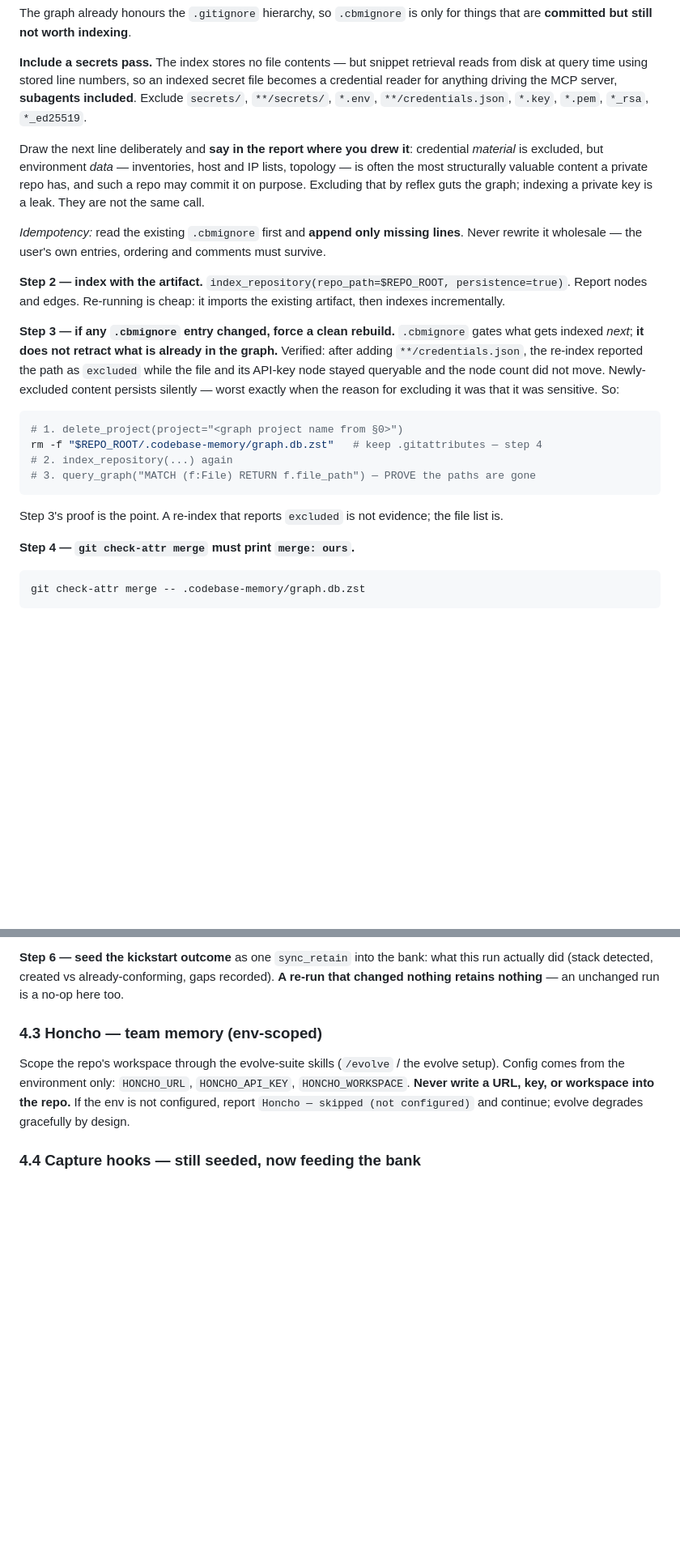
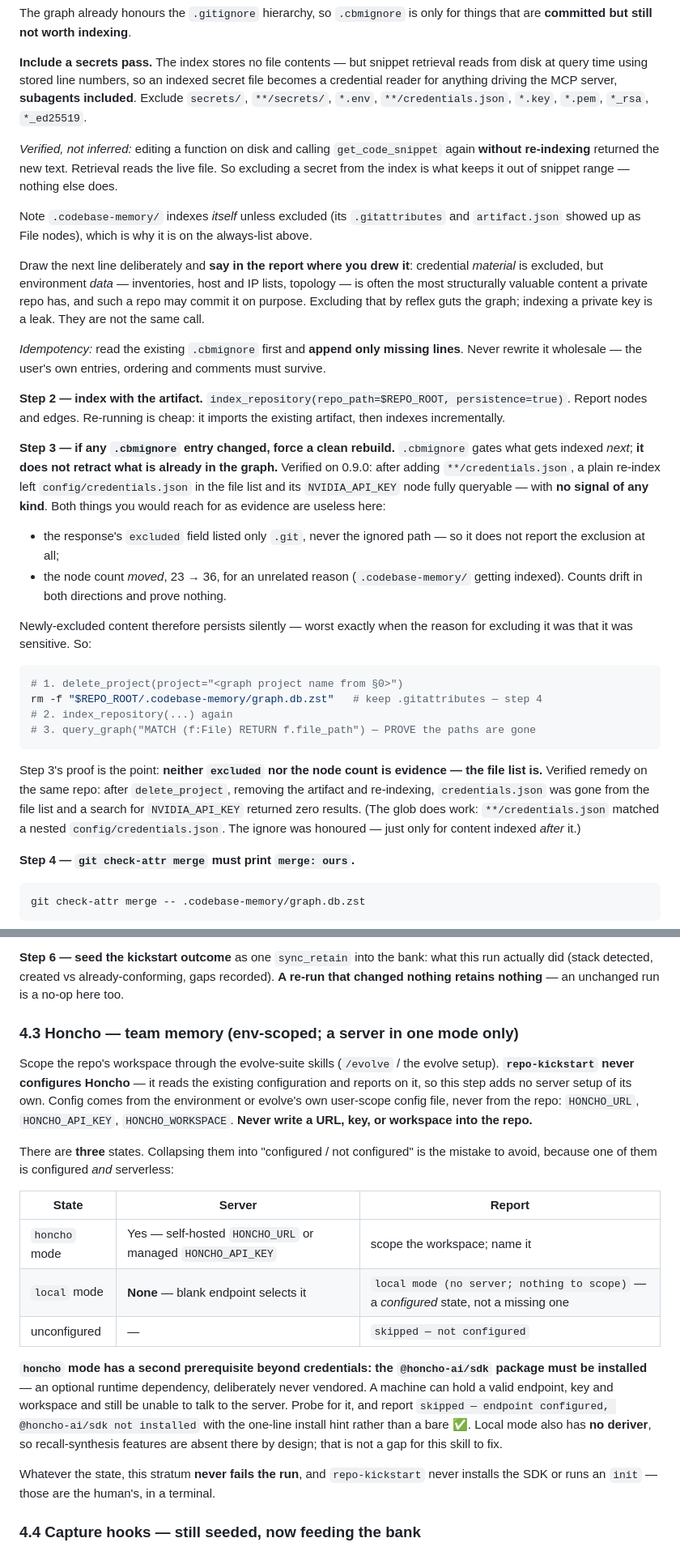
Before and after one commit to uhstray-io/huhhb, a Markdown page: skills/repo-kickstart/reference.md, 2 parts joined by grey strips. Shown at 81% size. Drawn GitHub-style; blank space fills up the shorter version.

````diff
--- a/skills/repo-kickstart/reference.md
+++ b/skills/repo-kickstart/reference.md
@@ -359,6 +366,15 @@ secret file becomes a credential reader for anything driving the MCP server,
 **subagents included**. Exclude `secrets/`, `**/secrets/`, `*.env`,
 `**/credentials.json`, `*.key`, `*.pem`, `*_rsa`, `*_ed25519`.
 
+*Verified, not inferred:* editing a function on disk and calling
+`get_code_snippet` again **without re-indexing** returned the new text. Retrieval
+reads the live file. So excluding a secret from the index is what keeps it out of
+snippet range — nothing else does.
+
+Note `.codebase-memory/` indexes *itself* unless excluded (its `.gitattributes`
+and `artifact.json` showed up as File nodes), which is why it is on the
+always-list above.
+
 Draw the next line deliberately and **say in the report where you drew it**:
 credential *material* is excluded, but environment *data* — inventories, host and
 IP lists, topology — is often the most structurally valuable content a private
@@ -375,11 +391,17 @@ existing artifact, then indexes incrementally.
 
 **Step 3 — if any `.cbmignore` entry changed, force a clean rebuild.**
 `.cbmignore` gates what gets indexed *next*; **it does not retract what is
-already in the graph.** Verified: after adding `**/credentials.json`, the
-re-index reported the path as `excluded` while the file and its API-key node
-stayed queryable and the node count did not move. Newly-excluded content persists
-silently — worst exactly when the reason for excluding it was that it was
-sensitive. So:
+already in the graph.** Verified on 0.9.0: after adding `**/credentials.json`, a
+plain re-index left `config/credentials.json` in the file list and its
+`NVIDIA_API_KEY` node fully queryable — with **no signal of any kind**. Both
+things you would reach for as evidence are useless here:
+- the response's `excluded` field listed only `.git`, never the ignored path — so
+  it does not report the exclusion at all;
+- the node count *moved*, 23 → 36, for an unrelated reason (`.codebase-memory/`
+  getting indexed). Counts drift in both directions and prove nothing.
+
+Newly-excluded content therefore persists silently — worst exactly when the reason
+for excluding it was that it was sensitive. So:
 
 ```bash
 # 1. delete_project(project="<graph project name from §0>")
@@ -388,8 +410,12 @@ rm -f "$REPO_ROOT/.codebase-memory/graph.db.zst"   # keep .gitattributes — ste
 # 3. query_graph("MATCH (f:File) RETURN f.file_path") — PROVE the paths are gone
 ```
 
-Step 3's proof is the point. A re-index that reports `excluded` is not evidence;
-the file list is.
+Step 3's proof is the point: **neither `excluded` nor the node count is evidence —
+the file list is.** Verified remedy on the same repo: after `delete_project`,
+removing the artifact and re-indexing, `credentials.json` was gone from the file
+list and a search for `NVIDIA_API_KEY` returned zero results. (The glob does work:
+`**/credentials.json` matched a nested `config/credentials.json`. The ignore was
+honoured — just only for content indexed *after* it.)
 
 **Step 4 — `git check-attr merge` must print `merge: ours`.**
 
@@ -485,13 +511,33 @@ this run actually did (stack detected, created vs already-conforming, gaps
 recorded). **A re-run that changed nothing retains nothing** — an unchanged run
 is a no-op here too.
 
-### 4.3 Honcho — team memory (env-scoped)
-Scope the repo's workspace through the evolve-suite skills (`/evolve` / the
-evolve setup). Config comes from the environment only:
-`HONCHO_URL`, `HONCHO_API_KEY`, `HONCHO_WORKSPACE`. **Never write a URL, key,
-or workspace into the repo.** If the env is not configured, report
-`Honcho — skipped (not configured)` and continue; evolve degrades gracefully
-by design.
+### 4.3 Honcho — team memory (env-scoped; a server in one mode only)
+Scope the repo's workspace through the evolve-suite skills (`/evolve` / the evolve
+setup). **`repo-kickstart` never configures Honcho** — it reads the existing
+configuration and reports on it, so this step adds no server setup of its own.
+Config comes from the environment or evolve's own user-scope config file, never
+from the repo: `HONCHO_URL`, `HONCHO_API_KEY`, `HONCHO_WORKSPACE`. **Never write a
+URL, key, or workspace into the repo.**
+
+There are **three** states. Collapsing them into "configured / not configured" is
+the mistake to avoid, because one of them is configured *and* serverless:
+
+| State | Server | Report |
+|-------|--------|--------|
+| `honcho` mode | Yes — self-hosted `HONCHO_URL` or managed `HONCHO_API_KEY` | scope the workspace; name it |
+| `local` mode | **None** — blank endpoint selects it | `local mode (no server; nothing to scope)` — a *configured* state, not a missing one |
+| unconfigured | — | `skipped — not configured` |
+
+**`honcho` mode has a second prerequisite beyond credentials: the `@honcho-ai/sdk`
+package must be installed** — an optional runtime dependency, deliberately never
+vendored. A machine can hold a valid endpoint, key and workspace and still be
+unable to talk to the server. Probe for it, and report `skipped — endpoint
+configured, @honcho-ai/sdk not installed` with the one-line install hint rather
+than a bare ✅. Local mode also has **no deriver**, so recall-synthesis features
+are absent there by design; that is not a gap for this skill to fix.
+
+Whatever the state, this stratum **never fails the run**, and `repo-kickstart`
+never installs the SDK or runs an `init` — those are the human's, in a terminal.
 
 ### 4.4 Capture hooks — still seeded, now feeding the bank
 Seed `.githooks/` (post-commit capture + pre-commit record lint, templates from
````
Also changed, not shown: other parts of skills/repo-kickstart/reference.md (+26 -5 lines), skills/repo-kickstart/SKILL.md (+9 -4 lines).
